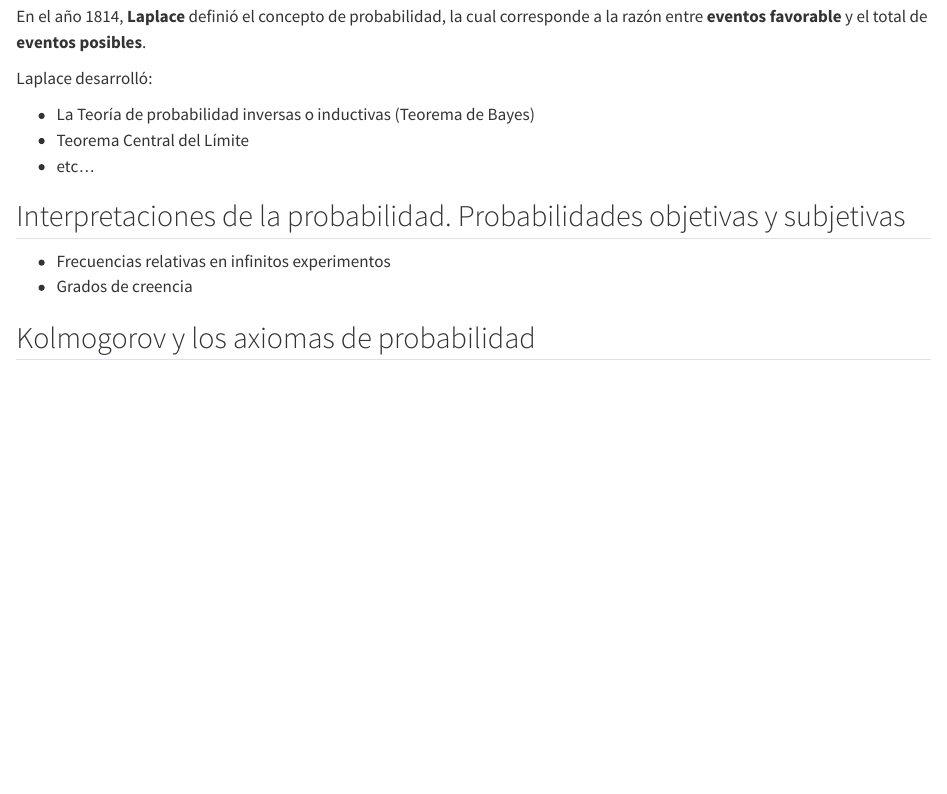
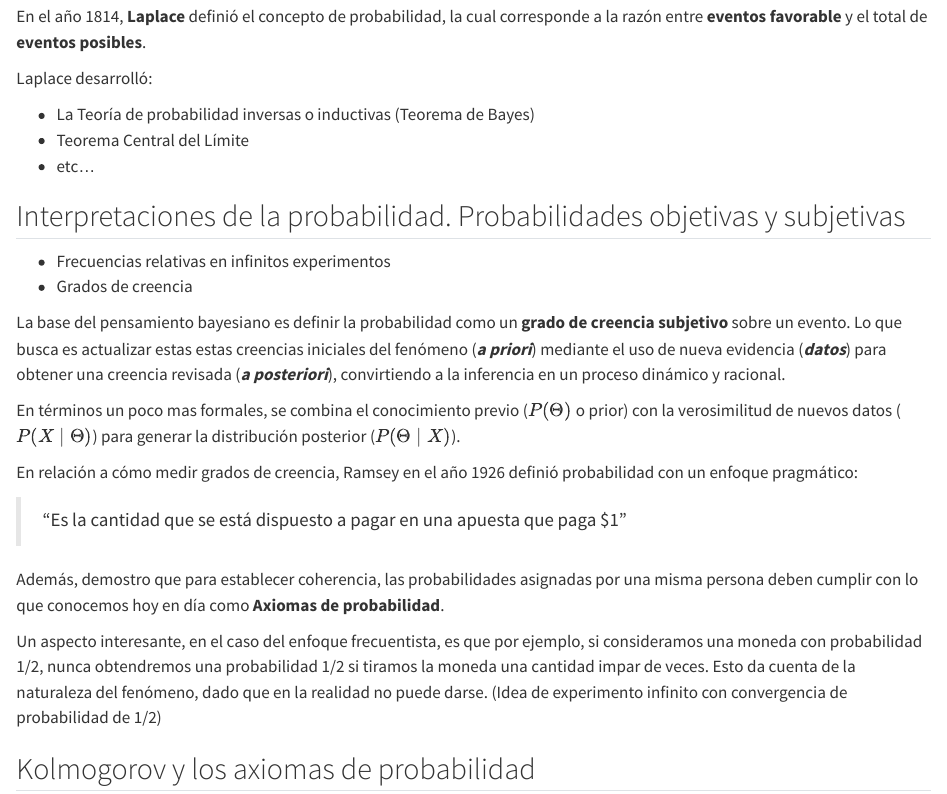
Before and after one commit to matiaspozod/Probabilidad_I, a Quarto document (clase_1.qmd): the page in a window 1100 px wide, from 1870 px down. Rendered offline with R 4.5, knitr and Pandoc in place of Quarto, with nearby package versions.

Commit message:
Actualizacion clase I

```diff
--- a/clase_1.qmd
+++ b/clase_1.qmd
@@ -74,4 +74,17 @@
 - Frecuencias relativas en infinitos experimentos
 - Grados de creencia
 
+La base del pensamiento bayesiano es definir la probabilidad como un **grado de creencia subjetivo** sobre un evento. Lo que busca es actualizar estas estas creencias iniciales del fenómeno (***a priori***) mediante el uso de nueva evidencia (***datos***) para obtener una creencia revisada (***a posteriori***), convirtiendo a la inferencia en un proceso dinámico y racional.
+
+En términos un poco mas formales, se combina el conocimiento previo ($P(\Theta)$ o prior) con la verosimilitud de nuevos datos ($P(X \mid \Theta)$) para generar la distribución posterior ($P(\Theta\mid X)$).
+
+En relación a cómo medir grados de creencia, Ramsey en el año 1926 definió probabilidad con un enfoque pragmático:
+
+> "Es la cantidad que se está dispuesto a pagar en una apuesta
+> que paga $1"
+
+Además, demostro que para establecer coherencia, las probabilidades asignadas por una misma persona deben cumplir con lo que conocemos hoy en día como **Axiomas de probabilidad**.
+
+Un aspecto interesante, en el caso del enfoque frecuentista, es que por ejemplo, si consideramos una moneda con probabilidad 1/2, nunca obtendremos una probabilidad 1/2 si tiramos la moneda una cantidad impar de veces. Esto da cuenta de la naturaleza del fenómeno, dado que en la realidad no puede darse. (Idea de experimento infinito con convergencia de probabilidad de 1/2)
+
 ## Kolmogorov y los axiomas de probabilidad
--- a/styles/styles.css
+++ b/styles/styles.css
@@ -1,3 +1,7 @@
 .callout-body {
   text-align: justify;
 }
+
+body {
+  text-align: justify;
+}
```
Also changed, not shown: .quarto/cites/index.json, .quarto/idx/index.qmd.json, .quarto/idx/references.qmd.json, .quarto/idx/summary.qmd.json, docs/search.json, 6 other files.
